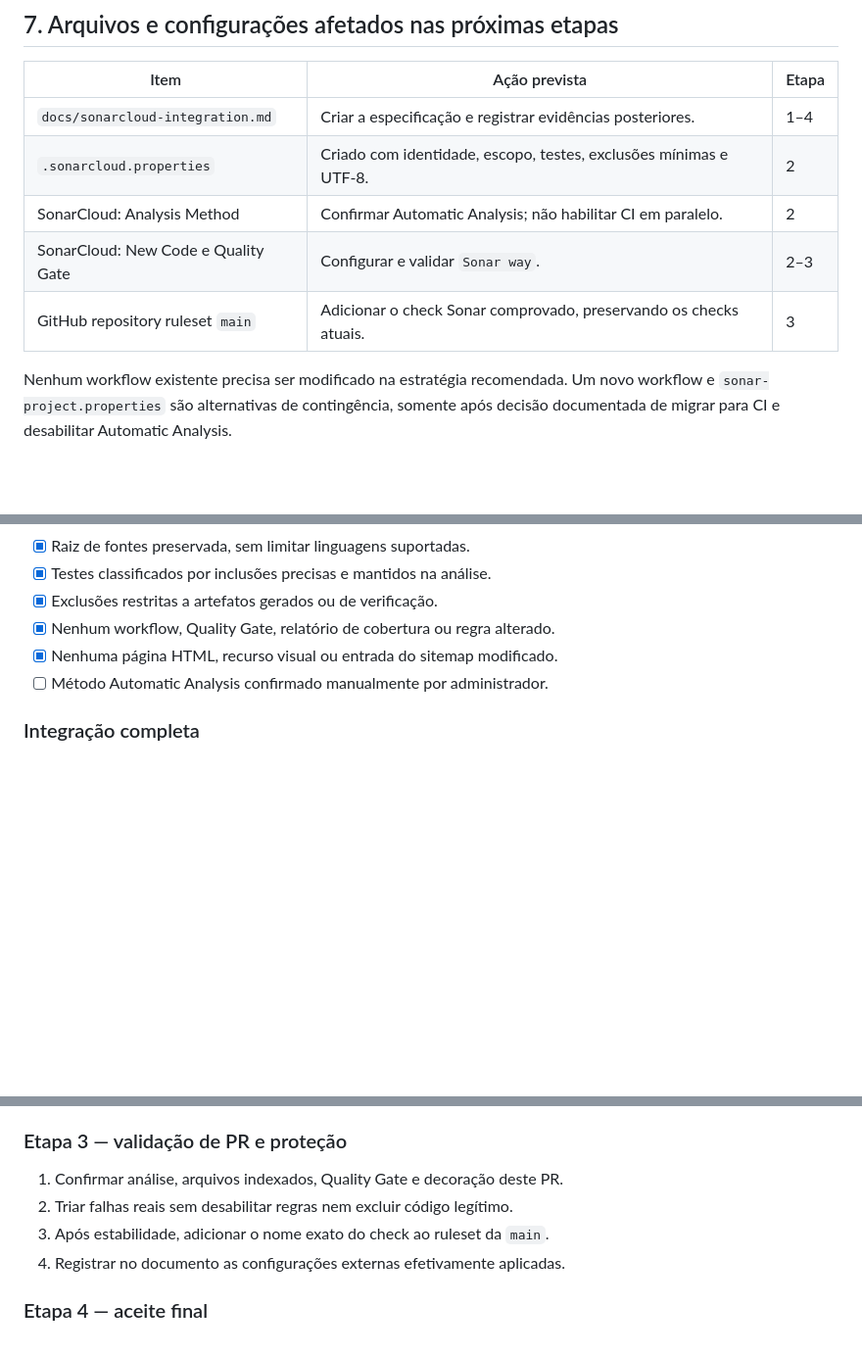
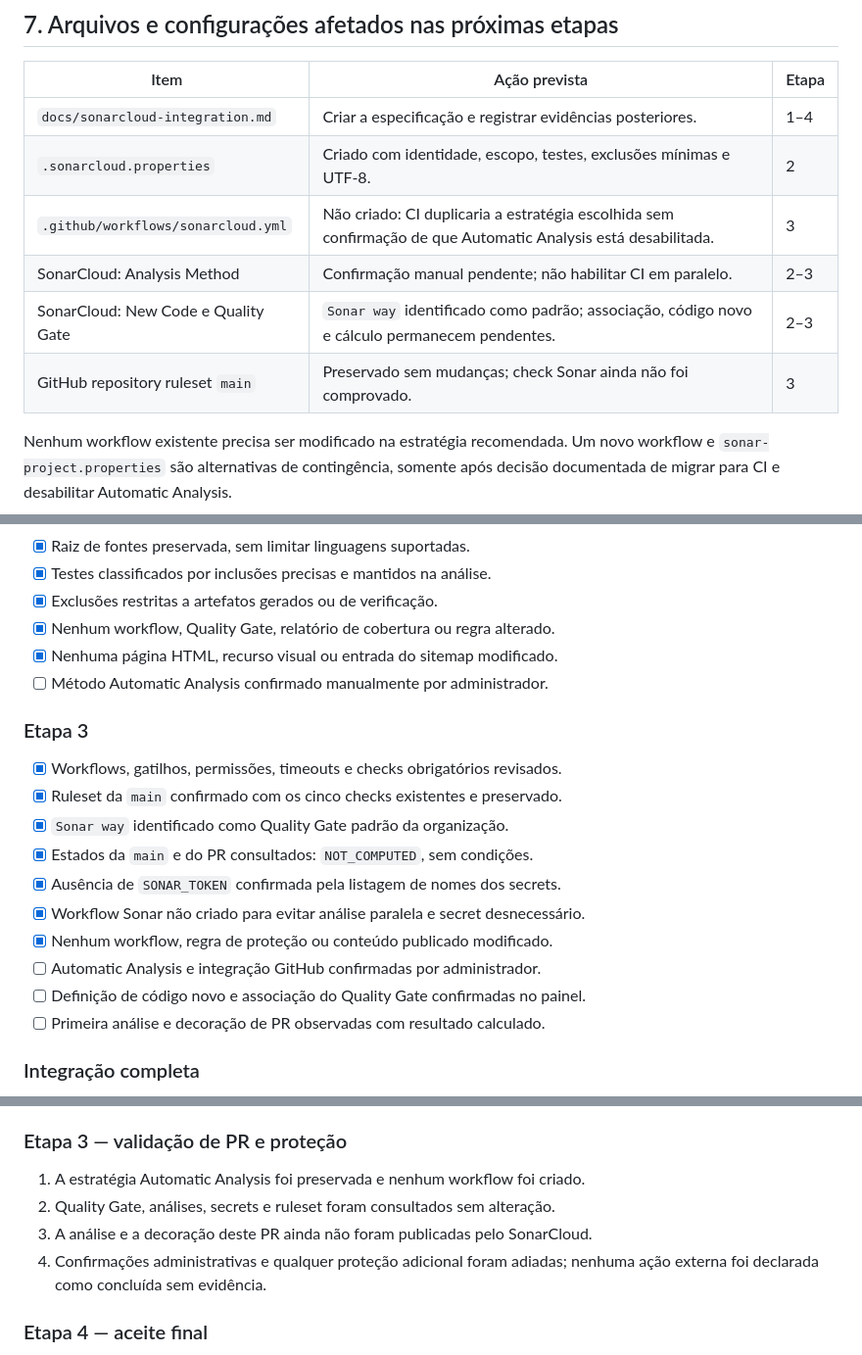
Before and after one commit to rodri-oliveira-dev/rodri-oliveira-dev.github.io, a Markdown page: docs/sonarcloud-integration.md, 3 parts joined by grey strips. Shown at 98% size. Rendered like a GitHub page; blank space fills up the shorter version.

```diff
--- a/docs/sonarcloud-integration.md
+++ b/docs/sonarcloud-integration.md
@@ -283,9 +328,10 @@ scanner por padrão.
 | --- | --- | --- |
 | `docs/sonarcloud-integration.md` | Criar a especificação e registrar evidências posteriores. | 1–4 |
 | `.sonarcloud.properties` | Criado com identidade, escopo, testes, exclusões mínimas e UTF-8. | 2 |
-| SonarCloud: Analysis Method | Confirmar Automatic Analysis; não habilitar CI em paralelo. | 2 |
-| SonarCloud: New Code e Quality Gate | Configurar e validar `Sonar way`. | 2–3 |
-| GitHub repository ruleset `main` | Adicionar o check Sonar comprovado, preservando os checks atuais. | 3 |
+| `.github/workflows/sonarcloud.yml` | Não criado: CI duplicaria a estratégia escolhida sem confirmação de que Automatic Analysis está desabilitada. | 3 |
+| SonarCloud: Analysis Method | Confirmação manual pendente; não habilitar CI em paralelo. | 2–3 |
+| SonarCloud: New Code e Quality Gate | `Sonar way` identificado como padrão; associação, código novo e cálculo permanecem pendentes. | 2–3 |
+| GitHub repository ruleset `main` | Preservado sem mudanças; check Sonar ainda não foi comprovado. | 3 |
 
 Nenhum workflow existente precisa ser modificado na estratégia recomendada. Um
 novo workflow e `sonar-project.properties` são alternativas de contingência,
@@ -338,6 +384,19 @@ Decisões:
 - [x] Nenhuma página HTML, recurso visual ou entrada do sitemap modificado.
 - [ ] Método Automatic Analysis confirmado manualmente por administrador.
 
+### Etapa 3
+
+- [x] Workflows, gatilhos, permissões, timeouts e checks obrigatórios revisados.
+- [x] Ruleset da `main` confirmado com os cinco checks existentes e preservado.
+- [x] `Sonar way` identificado como Quality Gate padrão da organização.
+- [x] Estados da `main` e do PR consultados: `NOT_COMPUTED`, sem condições.
+- [x] Ausência de `SONAR_TOKEN` confirmada pela listagem de nomes dos secrets.
+- [x] Workflow Sonar não criado para evitar análise paralela e secret desnecessário.
+- [x] Nenhum workflow, regra de proteção ou conteúdo publicado modificado.
+- [ ] Automatic Analysis e integração GitHub confirmadas por administrador.
+- [ ] Definição de código novo e associação do Quality Gate confirmadas no painel.
+- [ ] Primeira análise e decoração de PR observadas com resultado calculado.
+
 ### Integração completa
 
 - [ ] Método de análise confirmado e único.
@@ -362,10 +421,11 @@ Decisões:
 
 ### Etapa 3 — validação de PR e proteção
 
-1. Confirmar análise, arquivos indexados, Quality Gate e decoração deste PR.
-2. Triar falhas reais sem desabilitar regras nem excluir código legítimo.
-3. Após estabilidade, adicionar o nome exato do check ao ruleset da `main`.
-4. Registrar no documento as configurações externas efetivamente aplicadas.
+1. A estratégia Automatic Analysis foi preservada e nenhum workflow foi criado.
+2. Quality Gate, análises, secrets e ruleset foram consultados sem alteração.
+3. A análise e a decoração deste PR ainda não foram publicadas pelo SonarCloud.
+4. Confirmações administrativas e qualquer proteção adicional foram adiadas;
+   nenhuma ação externa foi declarada como concluída sem evidência.
 
 ### Etapa 4 — aceite final
 
```
Also changed, not shown: other parts of docs/sonarcloud-integration.md (+49 -4 lines).
